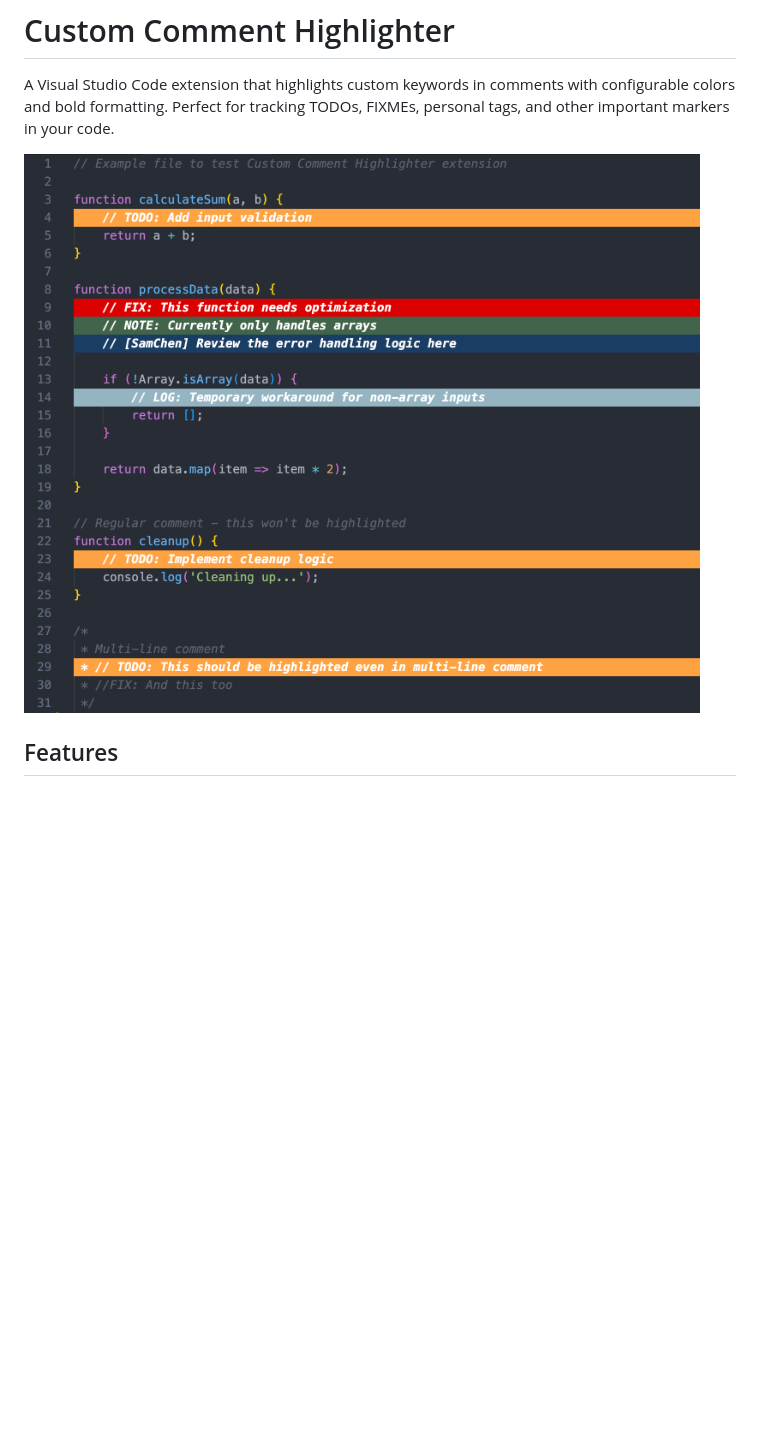
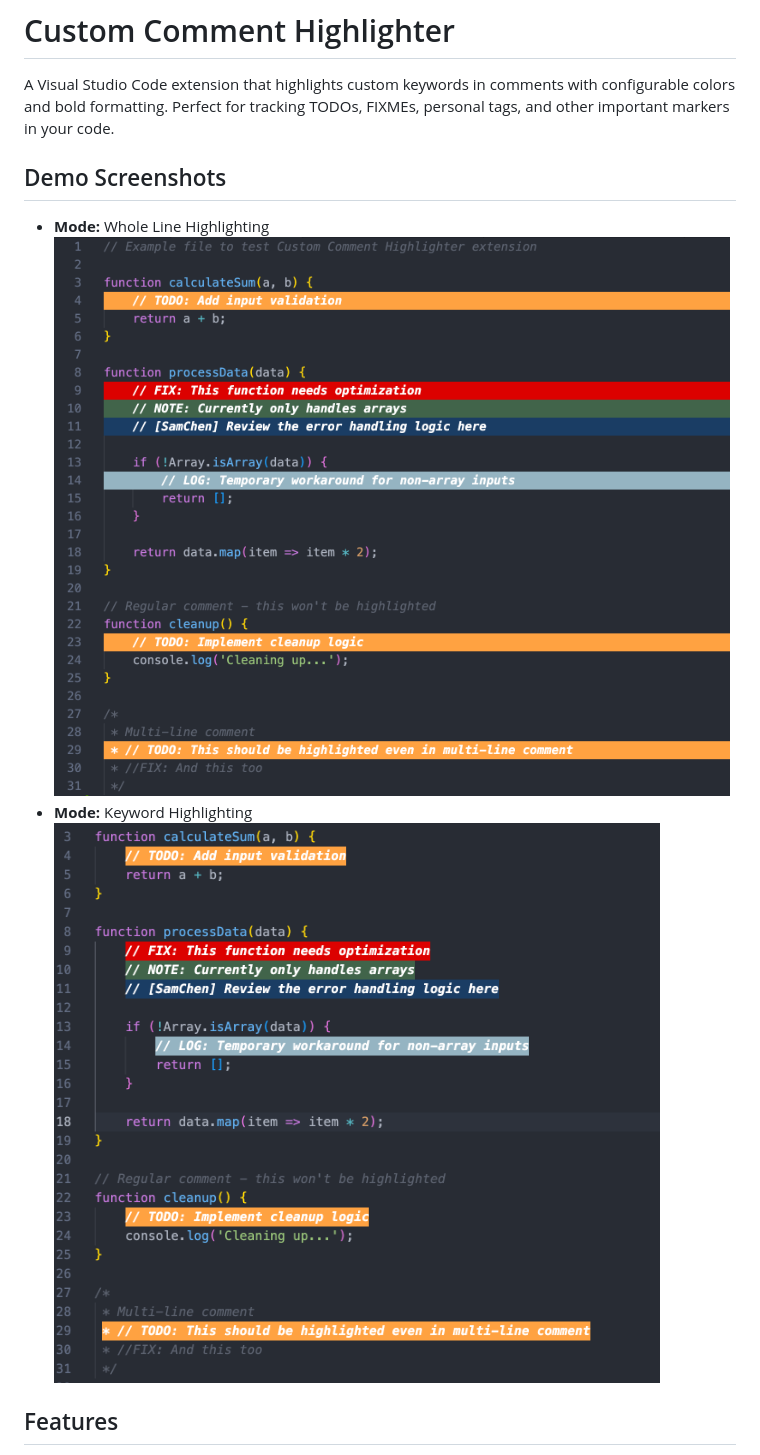
Before and after one commit to sc0210/vscode-comment-spotlight, a Markdown page: README.md, the part around the change printed below. Rendered like a GitHub page; pictures changed too: images/demo-screenshot-keyword.png (added); blank space fills up the shorter version.

Commit message:
feat: add keyword hightlight mode and attach demo-screenshot at README.md

```diff
--- a/README.md
+++ b/README.md
@@ -2,7 +2,11 @@
 
 A Visual Studio Code extension that highlights custom keywords in comments with configurable colors and bold formatting. Perfect for tracking TODOs, FIXMEs, personal tags, and other important markers in your code.
 
-![Extension Demo](images/demo-screenshot.png)
+## Demo Screenshots
+- **Mode:** Whole Line Highlighting
+  ![Extension Demo-1](images/demo-screenshot-wholeline.png)
+- **Mode:** Keyword Highlighting
+  ![Extension Demo-2](images/demo-screenshot-keyword.png)
 
 ## Features
 
```
Also changed, not shown: other parts of README.md (+2 -2 lines), images/demo-screenshot-wholeline.png (renamed from images/demo-screenshot.png), 1 other file.
